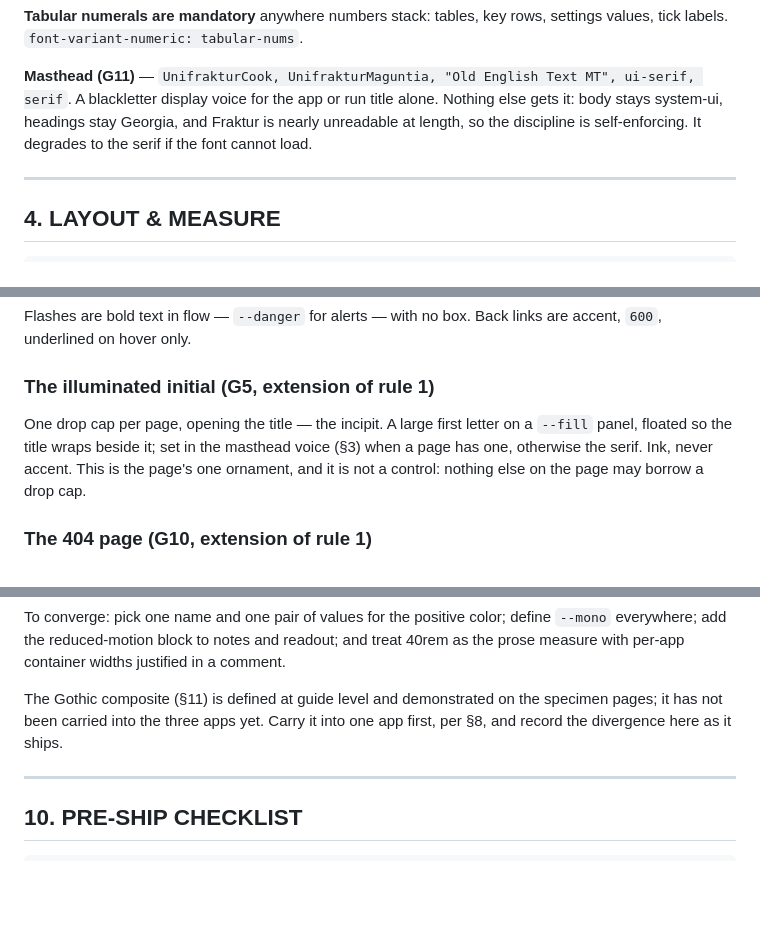
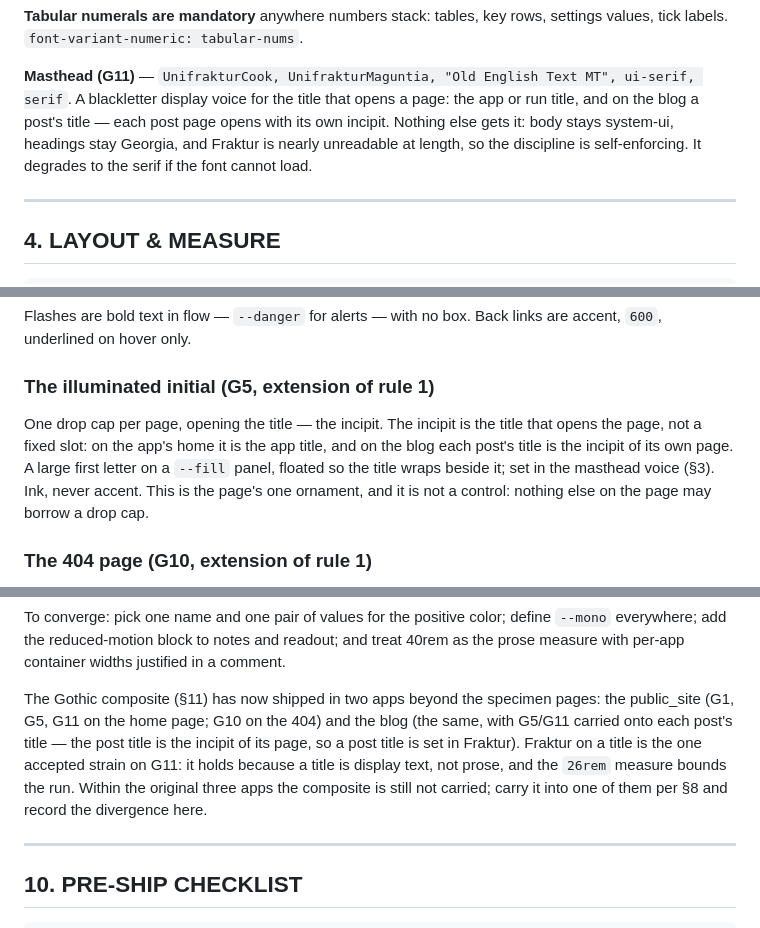
Before and after one commit to deepwa7er/fleet, a Markdown page: docs/deepwater-style-guide.md, 3 parts joined by grey strips. GitHub-like rendering; blank space fills up the shorter version.

Commit message:
docs: a post's title is the incipit of its page
The blog now opens each post page with the blackletter masthead voice and
an illuminated first letter, exactly as the home page opens with the site
title. Record the extension where it belongs:

- G11 (masthead): the voice belongs to the title that opens a page — the
  app or run title, and on the blog a post's title.
- G5 (illuminated initial): the incipit is the page's opening title, not
  a fixed slot; the blog carries it onto every post title.
- The composite now ships in the blog and public_site; note the one
  accepted strain (Fraktur on a post title, bounded by the 26rem measure).
- IN USE header line catches up.

```diff
--- a/docs/deepwater-style-guide.md
+++ b/docs/deepwater-style-guide.md
@@ -171,10 +171,11 @@ the stack.
 settings values, tick labels. `font-variant-numeric: tabular-nums`.
 
 **Masthead (G11)** — `UnifrakturCook, UnifrakturMaguntia, "Old English Text
-MT", ui-serif, serif`. A blackletter display voice for the app or run title
-alone. Nothing else gets it: body stays system-ui, headings stay Georgia, and
-Fraktur is nearly unreadable at length, so the discipline is self-enforcing.
-It degrades to the serif if the font cannot load.
+MT", ui-serif, serif`. A blackletter display voice for the title that opens a
+page: the app or run title, and on the blog a post's title — each post page
+opens with its own incipit. Nothing else gets it: body stays system-ui,
+headings stay Georgia, and Fraktur is nearly unreadable at length, so the
+discipline is self-enforcing. It degrades to the serif if the font cannot load.
 
 ---
 
@@ -371,11 +372,13 @@ are accent, `600`, underlined on hover only.
 
 ### The illuminated initial (G5, extension of rule 1)
 
-One drop cap per page, opening the title — the incipit. A large first letter on
-a `--fill` panel, floated so the title wraps beside it; set in the masthead
-voice (§3) when a page has one, otherwise the serif. Ink, never accent. This is
-the page's one ornament, and it is not a control: nothing else on the page may
-borrow a drop cap.
+One drop cap per page, opening the title — the incipit. The incipit is the
+title that opens the page, not a fixed slot: on the app's home it is the app
+title, and on the blog each post's title is the incipit of its own page. A
+large first letter on a `--fill` panel, floated so the title wraps beside it;
+set in the masthead voice (§3). Ink, never accent. This is the page's one
+ornament, and it is not a control: nothing else on the page may borrow a drop
+cap.
 
 ### The 404 page (G10, extension of rule 1)
 
@@ -455,9 +458,14 @@ define `--mono` everywhere; add the reduced-motion block to notes and readout;
 and treat 40rem as the prose measure with per-app container widths justified in
 a comment.
 
-The Gothic composite (§11) is defined at guide level and demonstrated on the
-specimen pages; it has not been carried into the three apps yet. Carry it into
-one app first, per §8, and record the divergence here as it ships.
+The Gothic composite (§11) has now shipped in two apps beyond the specimen
+pages: the public_site (G1, G5, G11 on the home page; G10 on the 404) and the
+blog (the same, with G5/G11 carried onto each post's title — the post title is
+the incipit of its page, so a post title is set in Fraktur). Fraktur on a title
+is the one accepted strain on G11: it holds because a title is display text,
+not prose, and the `26rem` measure bounds the run. Within the original three
+apps the composite is still not carried; carry it into one of them per §8 and
+record the divergence here.
 
 ---
 
```
Also changed, not shown: other parts of docs/deepwater-style-guide.md (+3 -3 lines).
